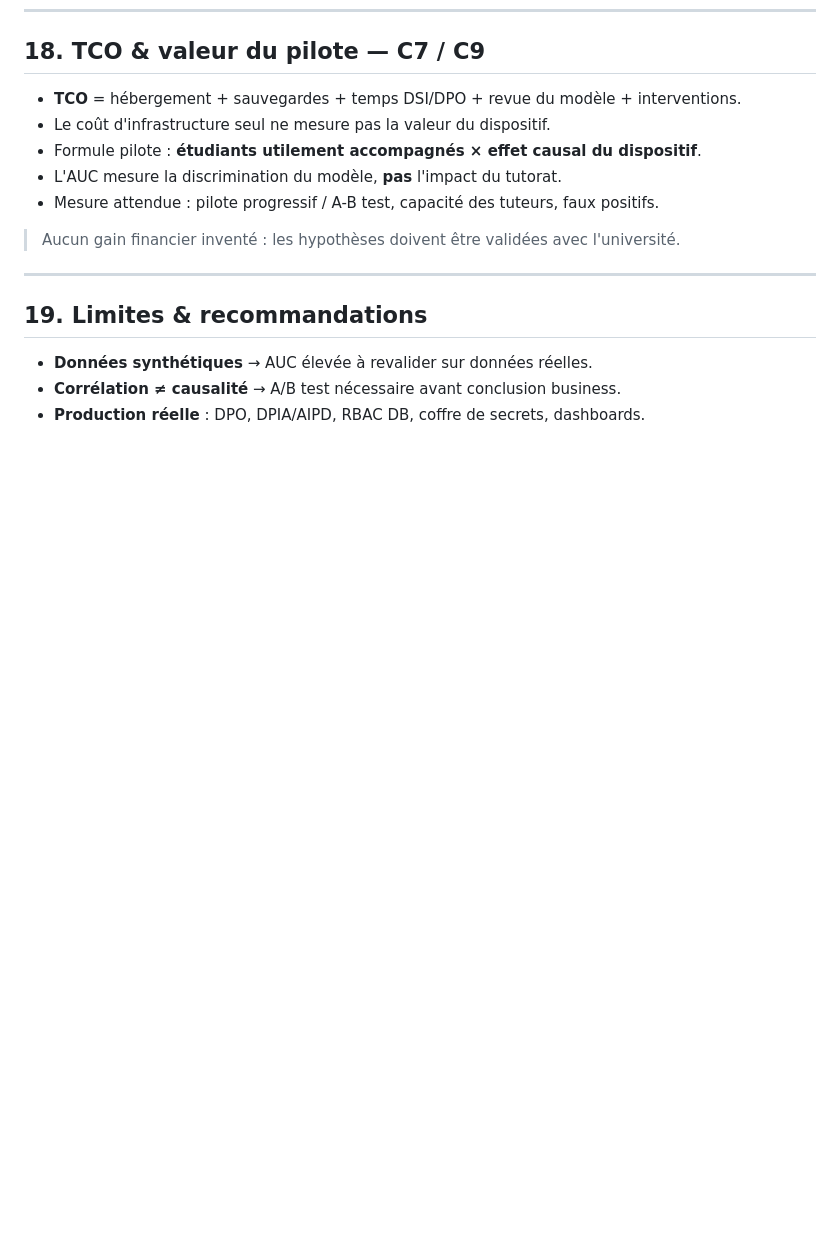
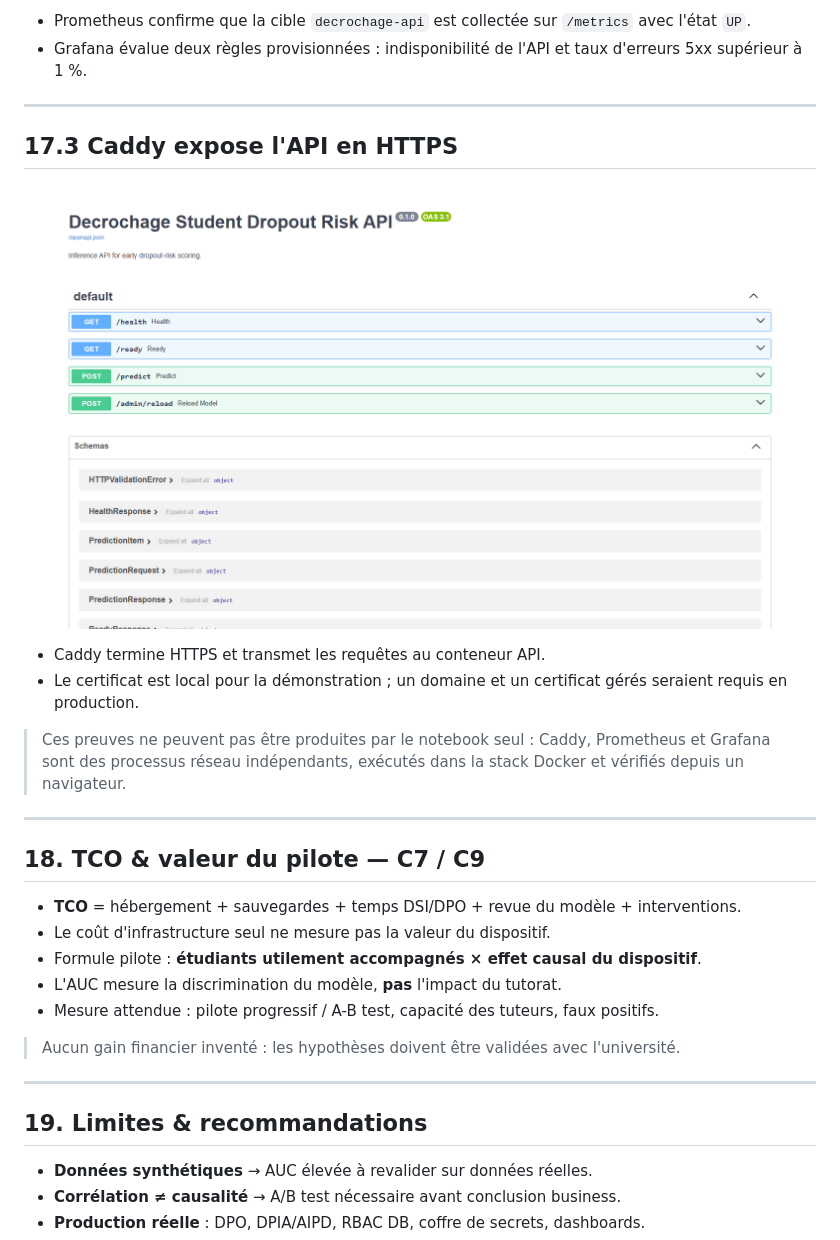
Before and after one commit to MichaeLab34/examen, a Markdown page: reports/SUPPORT_SOUTENANCE.md, the part around one of its changes. Drawn GitHub-style; pictures changed too: reports/screenshots/docker/caddy-https-api.png (added); blank space fills up the shorter version.

```diff
--- a/reports/SUPPORT_SOUTENANCE.md
+++ b/reports/SUPPORT_SOUTENANCE.md
@@ -401,3 +416,26 @@ déclenche l'alerte. L'astreinte 24/7 permanente serait disproportionnée ici.
+- Prometheus confirme que la cible `decrochage-api` est collectée sur `/metrics` avec l'état `UP`.
+- Grafana évalue deux règles provisionnées : indisponibilité de l'API et taux d'erreurs 5xx supérieur à 1 %.
+
+---
+
+## 17.3 Caddy expose l'API en HTTPS
+
+![Documentation Swagger chargée via Caddy en HTTPS](screenshots/docker/caddy-https-api.png)
+
+- Caddy termine HTTPS et transmet les requêtes au conteneur API.
+- Le certificat est local pour la démonstration ; un domaine et un certificat gérés seraient requis en production.
+
+> Ces preuves ne peuvent pas être produites par le notebook seul : Caddy, Prometheus et Grafana sont des processus réseau indépendants, exécutés dans la stack Docker et vérifiés depuis un navigateur.
+
+<!--
+[1:00] Montrer que le notebook prouve la démarche analytique, tandis que ces
+captures prouvent l'exploitation réelle : HTTPS, collecte périodique, dashboard
+et évaluation continue des alertes. Les captures ont été réalisées sur la stack
+Docker locale avec Playwright.
+-->
+
+---
+
 ## 18. TCO & valeur du pilote — C7 / C9
 
 - **TCO** = hébergement + sauvegardes + temps DSI/DPO + revue du modèle + interventions.
```
Also changed, not shown: other parts of reports/SUPPORT_SOUTENANCE.md (+15 -0 lines), docs/evidence_portfolio.md (+10 -0 lines), reports/screenshots/docker/grafana-alert-rules.png (added), reports/screenshots/docker/grafana-dashboard.png (added), reports/screenshots/docker/prometheus-targets.png (added), 2 other files.
